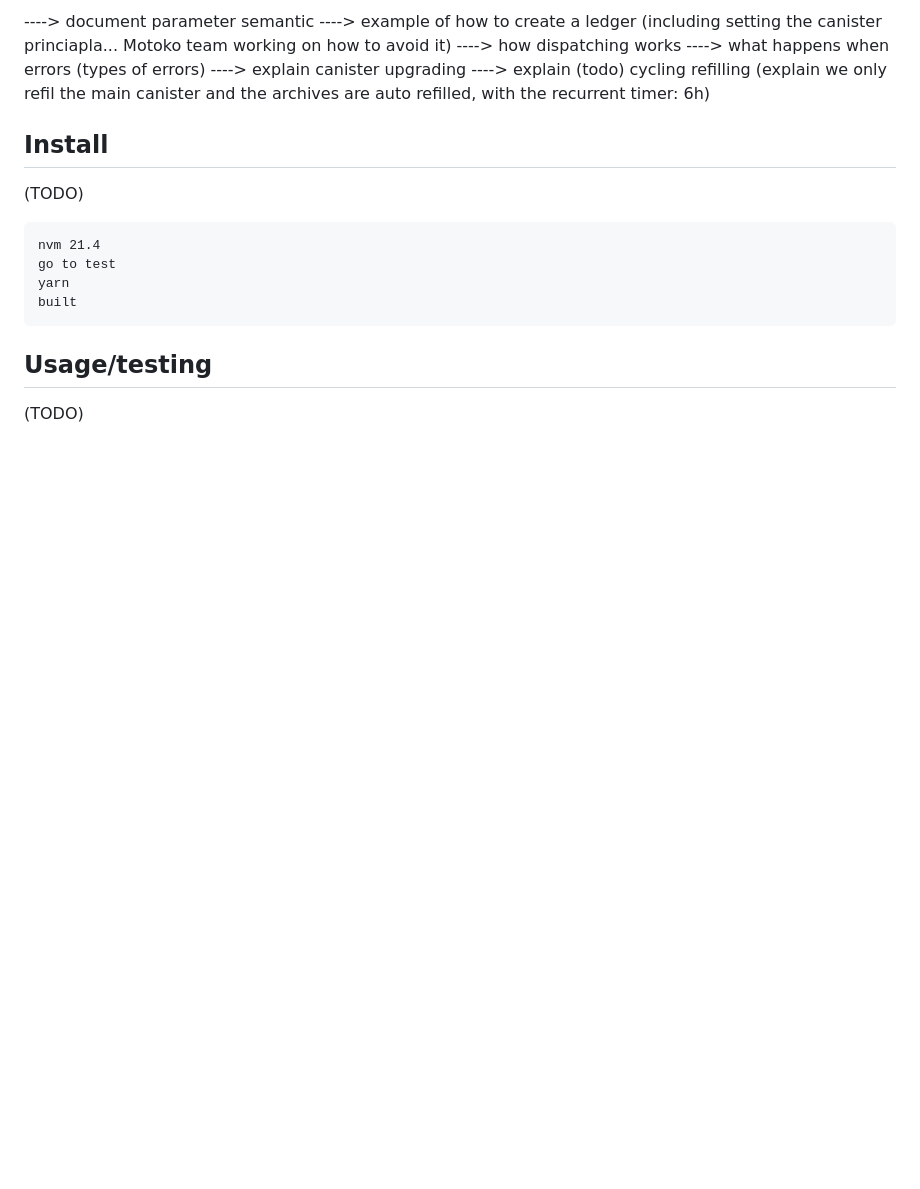
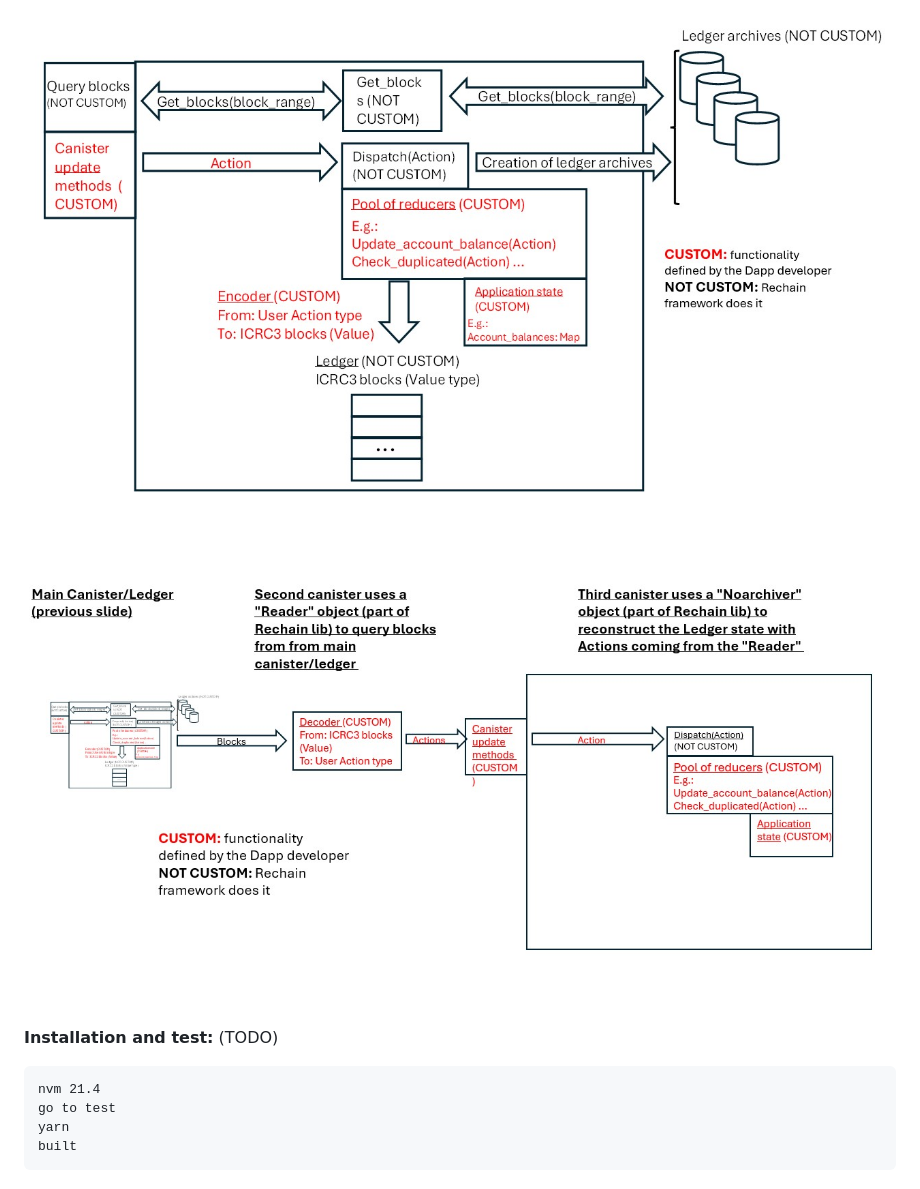
Before and after one commit to Neutrinomic/rechain, a Markdown page: README.md, the part around the change printed below. Rendered like a GitHub page; pictures changed too: recreating_appstate.jpg (added), simpleapp_withledger.jpg (added); blank space fills up the shorter version.

Commit message:
improving documentation

````diff
--- a/README.md
+++ b/README.md
@@ -24,14 +23,10 @@ The provided example illustrates the use of the library to implement the ICRC3 l
 
-----> document parameter semantic
-----> example of how to create a ledger (including setting the canister princiapla... Motoko team working on how to avoid it)
-----> how dispatching works
-----> what happens when errors (types of errors)
-----> explain canister upgrading
-----> explain (todo) cycling refilling (explain we only refil the main canister and the archives are auto refilled, with the recurrent timer: 6h)
+![alt text](./simpleapp_withledger.jpg "Optional Title1")
+
+![alt text](./recreating_appstate.jpg "Optional Title2")
 
 
-
-## Install
+**Installation and test:**
 (TODO)
 ```
 nvm 21.4
@@ -39,6 +34,3 @@ go to test
 yarn
 built
 ```
-
-## Usage/testing
-(TODO)
````
Also changed, not shown: other parts of README.md (+10 -11 lines).
